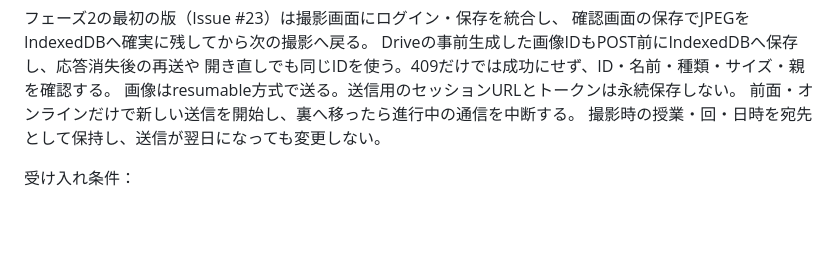
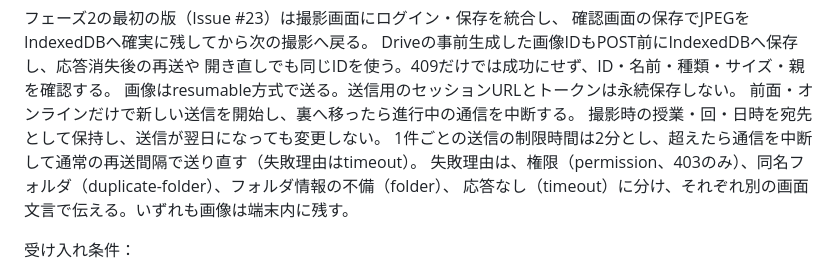
Before and after one commit to yukito04161020-design/bansho-camera, a Markdown page: docs/design.md, the part around the change. Rendered like a GitHub page; blank space fills up the shorter version.

```diff
--- a/docs/design.md
+++ b/docs/design.md
@@ -201,6 +201,9 @@ Driveの事前生成した画像IDもPOST前にIndexedDBへ保存し、応答消
 画像はresumable方式で送る。送信用のセッションURLとトークンは永続保存しない。
 前面・オンラインだけで新しい送信を開始し、裏へ移ったら進行中の通信を中断する。
 撮影時の授業・回・日時を宛先として保持し、送信が翌日になっても変更しない。
+1件ごとの送信の制限時間は2分とし、超えたら通信を中断して通常の再送間隔で送り直す（失敗理由はtimeout）。
+失敗理由は、権限（permission、403のみ）、同名フォルダ（duplicate-folder）、フォルダ情報の不備（folder）、
+応答なし（timeout）に分け、それぞれ別の画面文言で伝える。いずれも画像は端末内に残す。
 
 受け入れ条件：
 
```
Also changed, not shown: docs/device-test-chart.md (+9 -0 lines).
